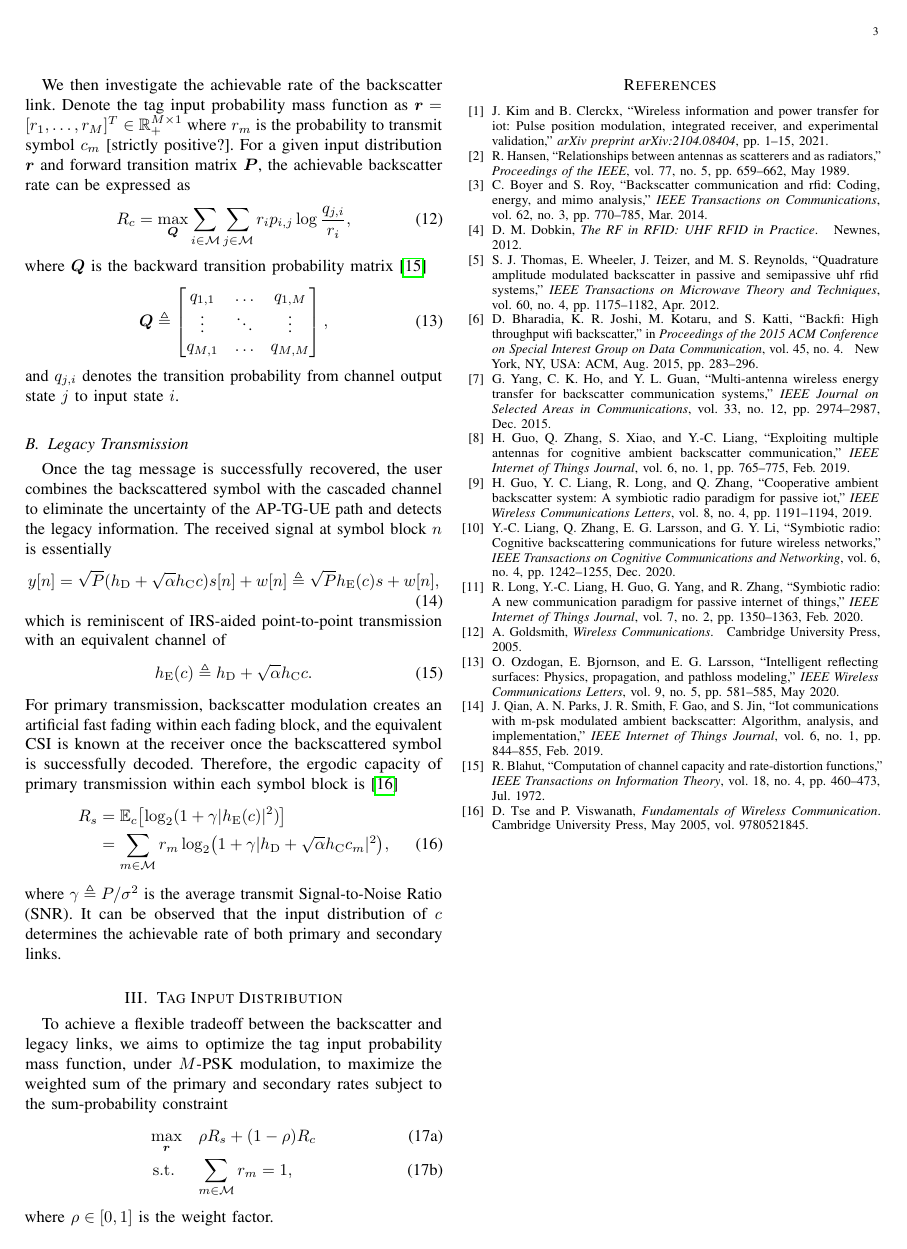
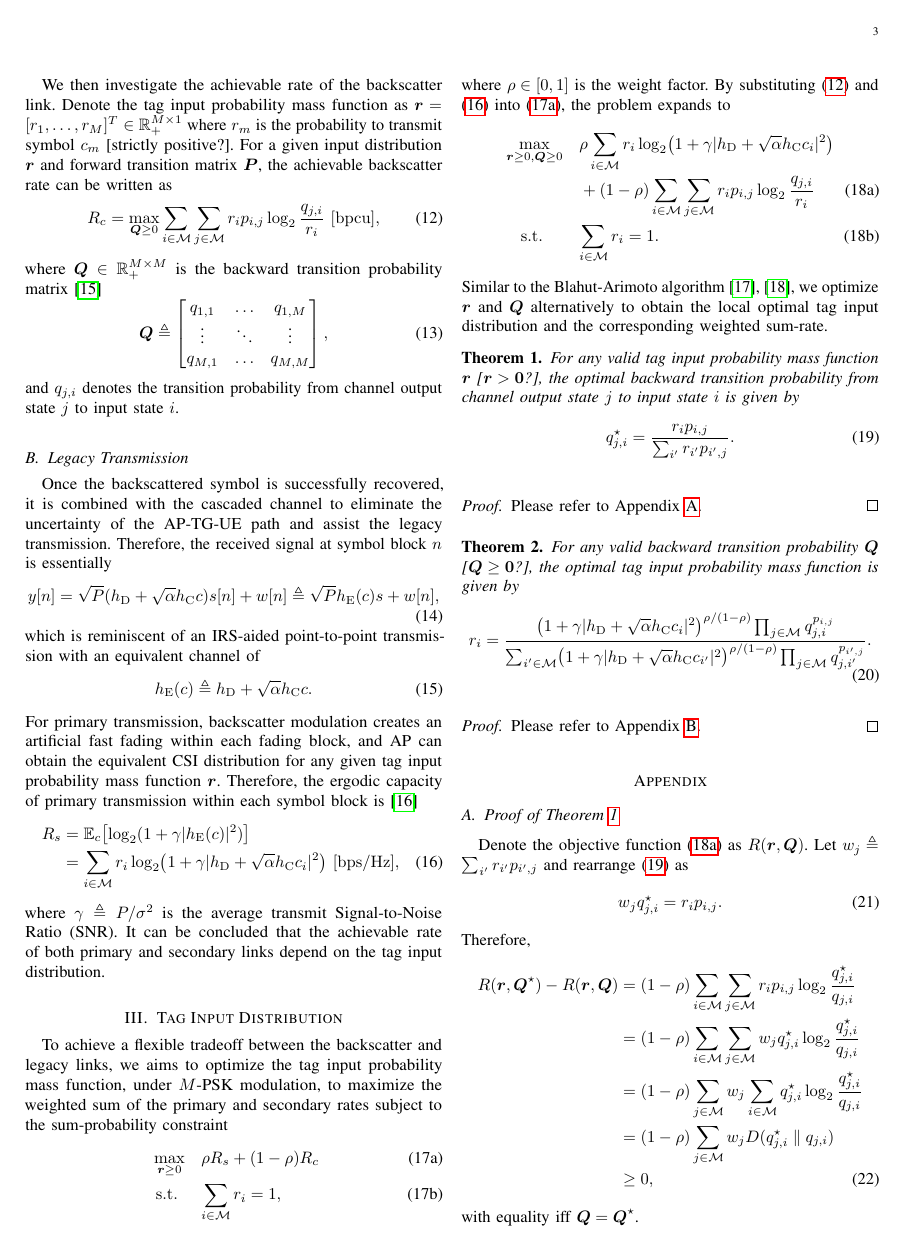
Before and after one commit to snowztail/riscatter-unifying-backscatter-communication-and-reconfigurable-intelligent-surface, a LaTeX paper (main.tex): page 3 of 3 before the commit and page 3 of 4 after it. Compiled offline with pdfLaTeX.

Commit message:
:pencil: Derive optimal backward transition probability and input distribution

```diff
--- a/main.tex
+++ b/main.tex
@@ -31,18 +31,24 @@
 \usepackage[short]{optidef}
 % \usepackage[subtle]{savetrees}
 
-
+\listfiles
 \interdisplaylinepenalty=2500
 \pgfplotsset{compat=newest}
 \usepgfplotslibrary{patchplots}
 \newtheorem{proposition}{Proposition}
 \newtheorem{remark}{Remark}
+\newtheorem{theorem}{Theorem}
 \DeclareSIUnit{\belm}{Bm}
 \DeclareSIUnit{\dBm}{\deci\belm}
 \DeclareSIUnit{\beli}{Bi}
 \DeclareSIUnit{\dBi}{\deci\beli}
 \ctikzset{american}
 \usetikzlibrary{arrows,calc,matrix,patterns,positioning}
+
+\DeclarePairedDelimiterX{\infdivx}[2]{(}{)}{%
+	#1\;\delimsize\|\;#2%
+}
+\newcommand{\infdiv}{D\infdivx}
 
 \makeatletter
 \tikzset{
@@ -229,9 +235,10 @@
 
-			We then investigate the achievable rate of the backscatter link. Denote the tag input probability mass function as $\boldsymbol{r} = [r_1,\ldots,r_M]^T \in \mathbb{R}_+^{M \times 1}$ where $r_m$ is the probability to transmit symbol $c_m$ [strictly positive?]. For a given input distribution $\boldsymbol{r}$ and forward transition matrix $\boldsymbol{P}$, the achievable backscatter rate can be expressed as
+			We then investigate the achievable rate of the backscatter link. Denote the tag input probability mass function as $\boldsymbol{r} = [r_1,\ldots,r_M]^T \in \mathbb{R}_+^{M \times 1}$ where $r_m$ is the probability to transmit symbol $c_m$ [strictly positive?]. For a given input distribution $\boldsymbol{r}$ and forward transition matrix $\boldsymbol{P}$, the achievable backscatter rate can be written as
 			\begin{equation}
-				R_c = \max_{\boldsymbol{Q}} \sum_{i \in \mathcal{M}} \sum_{j \in \mathcal{M}} r_i p_{i, j} \log \frac{q_{j, i}}{r_i},
+				R_c = \max_{\boldsymbol{Q} \ge 0} \sum_{i \in \mathcal{M}} \sum_{j \in \mathcal{M}} r_i p_{i, j} \log_2 \frac{q_{j, i}}{r_i} \ [\si{bpcu}],
+				\label{eq:secondary_rate}
 			\end{equation}
-			where $\boldsymbol{Q}$ is the backward transition probability matrix \cite{Blahut1972}
+			where $\boldsymbol{Q} \in \mathbb{R}_{+}^{M \times M}$ is the backward transition probability matrix \cite{Yeung2008}
 			\begin{equation}
 				\boldsymbol{Q} \triangleq
 				\begin{bmatrix}
@@ -244,21 +251,22 @@
 		\end{subsection}
 
 		\begin{subsection}{Legacy Transmission}
-			Once the tag message is successfully recovered, the user combines the backscattered symbol with the cascaded channel to eliminate the uncertainty of the AP-TG-UE path and detects the legacy information. The received signal at symbol block $n$ is essentially
+			Once the backscattered symbol is successfully recovered, it is combined with the cascaded channel to eliminate the uncertainty of the AP-TG-UE path and assist the legacy transmission. Therefore, the received signal at symbol block $n$ is essentially
 			\begin{equation}
 				y[n] = \sqrt{P} (h_{\mathrm{D}} + \sqrt{\alpha} h_{\mathrm{C}} c) s[n] + w[n] \triangleq \sqrt{P} h_{\mathrm{E}}(c) s + w[n],
 			\end{equation}
-			which is reminiscent of IRS-aided point-to-point transmission with an equivalent channel of
+			which is reminiscent of an IRS-aided point-to-point transmission with an equivalent channel of
 			\begin{equation}
 				h_{\mathrm{E}}(c) \triangleq h_{\mathrm{D}} + \sqrt{\alpha} h_{\mathrm{C}} c.
 			\end{equation}
-			For primary transmission, backscatter modulation creates an artificial fast fading within each fading block, and the equivalent CSI is known at the receiver once the backscattered symbol is successfully decoded. Therefore, the ergodic capacity of primary transmission within each symbol block is \cite{Tse2005}
+			For primary transmission, backscatter modulation creates an artificial fast fading within each fading block, and AP can obtain the equivalent CSI distribution for any given tag input probability mass function $\boldsymbol{r}$. Therefore, the ergodic capacity of primary transmission within each symbol block is \cite{Tse2005}
 			\begin{align}
 				R_s
 				& = \mathbb{E}_c \bigl[ \log_2 (1 + \gamma \lvert h_{\mathrm{E}}(c) \rvert^2) \bigr] \nonumber \\
-				& = \sum_{m \in \mathcal{M}} r_m \log_2 \bigl( 1 + \gamma \lvert h_{\mathrm{D}} + \sqrt{\alpha} h_{\mathrm{C}} c_m \rvert^2 \bigr),
+				& = \sum_{i \in \mathcal{M}} r_i \log_2 \bigl( 1 + \gamma \lvert h_{\mathrm{D}} + \sqrt{\alpha} h_{\mathrm{C}} c_i \rvert^2 \bigr) \ [\si{bps/Hz}],
+				\label{eq:primary_rate}
 			\end{align}
-			where $\gamma \triangleq P / \sigma^2$ is the average transmit Signal-to-Noise Ratio (SNR). It can be observed that the input distribution of $c$ determines the achievable rate of both primary and secondary links.
+			where $\gamma \triangleq P / \sigma^2$ is the average transmit Signal-to-Noise Ratio (SNR). It can be concluded that the achievable rate of both primary and secondary links depend on the tag input distribution.
 		\end{subsection}
 		\label{se:system_model}
 	\end{section}
@@ -266,8 +274,66 @@
 	\begin{section}{Tag Input Distribution}
 		To achieve a flexible tradeoff between the backscatter and legacy links, we aims to optimize the tag input probability mass function, under $M$-PSK modulation, to maximize the weighted sum of the primary and secondary rates subject to the sum-probability constraint
 		\begin{maxi!}
-			{\scriptstyle{\boldsymbol{r}}}{\rho R_s + (1 - \rho) R_c}{}{}
-			\addConstraint{\sum_{m \in \mathcal{M}} r_m}{=1,}{}
+			{\scriptstyle{\boldsymbol{r} \ge 0}}{\rho R_s + (1 - \rho) R_c}{\label{op:weighted_sum_rate}}{\label{ob:weighted_sum_rate}}
+			\addConstraint{\sum_{i \in \mathcal{M}} r_i}{=1,}{\label{co:sum_probability}}
 		\end{maxi!}
-		where $\rho \in [0, 1]$ is the weight factor.
+		where $\rho \in [0, 1]$ is the weight factor. By substituting \eqref{eq:secondary_rate} and \eqref{eq:primary_rate} into \eqref{ob:weighted_sum_rate}, the problem expands to
+		\begin{maxi!}
+			% {\scriptstyle{\boldsymbol{r} \ge 0, \boldsymbol{Q} \ge 0}}{R(\boldsymbol{r}, \boldsymbol{Q}) \triangleq \rho \sum_{i \in \mathcal{M}} r_i \log_2 \bigl( 1 + \gamma \lvert h_{\mathrm{D}} + \sqrt{\alpha} h_{\mathrm{C}} c_i \rvert^2 \bigr) \nonumber}{}{}
+			% \breakObjective{\qquad \qquad \ + (1 - \rho) \sum_{i \in \mathcal{M}} \sum_{j \in \mathcal{M}} r_i p_{i, j} \log_2 \frac{q_{j, i}}{r_i}}
+			{\scriptstyle{\boldsymbol{r} \ge 0, \boldsymbol{Q} \ge 0}}{\rho \sum_{i \in \mathcal{M}} r_i \log_2 \bigl( 1 + \gamma \lvert h_{\mathrm{D}} + \sqrt{\alpha} h_{\mathrm{C}} c_i \rvert^2 \bigr) \nonumber}{}{}
+			\breakObjective{+ (1 - \rho) \sum_{i \in \mathcal{M}} \sum_{j \in \mathcal{M}} r_i p_{i, j} \log_2 \frac{q_{j, i}}{r_i}}{\label{ob:weighted_sum_rate_expanded}}
+			\addConstraint{\sum_{i \in \mathcal{M}} r_i}{=1.}{}
+		\end{maxi!}
+		Similar to the Blahut-Arimoto algorithm \cite{Arimoto1972,Blahut1972}, we optimize $\boldsymbol{r}$ and $\boldsymbol{Q}$ alternatively to obtain the local optimal tag input distribution and the corresponding weighted sum-rate.
+		\begin{theorem}
+			For any valid tag input probability mass function $\boldsymbol{r}$ [$\boldsymbol{r} > \boldsymbol{0}$?], the optimal backward transition probability from channel output state $j$ to input state $i$ is given by
+			\begin{equation}
+				q_{j, i}^{\star} = \frac{r_i p_{i, j}}{\sum_{i'} r_{i'} p_{i', j}}.
+				\label{eq:backward_transition}
+			\end{equation}
+			\label{th:backward_transition}
+		\end{theorem}
+		\begin{proof}
+			Please refer to Appendix~\ref{ap:backward_transition}.
+		\end{proof}
+		\begin{theorem}
+			For any valid backward transition probability $\boldsymbol{Q}$ [$\boldsymbol{Q} \ge \boldsymbol{0}$?], the optimal tag input probability mass function is given by
+			\begin{equation}
+				r_i = \frac{\bigl( 1 + \gamma \lvert h_{\mathrm{D}} + \sqrt{\alpha} h_{\mathrm{C}} c_i \rvert^2 \bigr)^{\rho / (1 - \rho)} \prod_{j \in \mathcal{M}} q_{j, i}^{p_{i, j}}}{\sum_{i' \in \mathcal{M}} \bigl( 1 + \gamma \lvert h_{\mathrm{D}} + \sqrt{\alpha} h_{\mathrm{C}} c_{i'} \rvert^2 \bigr)^{\rho / (1 - \rho)} \prod_{j \in \mathcal{M}} q_{j, i'}^{p_{i', j}}}.
+				\label{eq:input_distribution}
+			\end{equation}
+			\label{th:input_distribution}
+		\end{theorem}
+		\begin{proof}
+			Please refer to Appendix~\ref{ap:input_distribution}.
+		\end{proof}
+
 	\end{section}
+
+
+	\begin{appendix}
+		\begin{subsection}{Proof of Theorem~\ref{th:backward_transition}}
+			Denote the objective function \eqref{ob:weighted_sum_rate_expanded} as $R(\boldsymbol{r}, \boldsymbol{Q})$. Let $w_j \triangleq \sum_{i'} r_{i'} p_{i', j}$ and rearrange \eqref{eq:backward_transition} as
+			\begin{equation}
+				w_j q_{j, i}^{\star} = r_i p_{i, j}.
+			\end{equation}
+			Therefore,
+			\begin{align}
+				R(\boldsymbol{r}, \boldsymbol{Q}^{\star}) - R(\boldsymbol{r}, \boldsymbol{Q})
+				& = (1 - \rho) \sum_{i \in \mathcal{M}} \sum_{j \in \mathcal{M}} r_i p_{i, j} \log_2 \frac{q_{j, i}^{\star}}{q_{j, i}} \nonumber \\
+				& = (1 - \rho) \sum_{i \in \mathcal{M}} \sum_{j \in \mathcal{M}} w_j q_{j, i}^{\star} \log_2 \frac{q_{j, i}^{\star}}{q_{j, i}} \nonumber \\
+				& = (1 - \rho) \sum_{j \in \mathcal{M}} w_j \sum_{i \in \mathcal{M}} q_{j, i}^{\star} \log_2 \frac{q_{j, i}^{\star}}{q_{j, i}} \nonumber \\
+				& = (1 - \rho) \sum_{j \in \mathcal{M}} w_j \infdiv{q_{j, i}^{\star}}{q_{j, i}} \nonumber \\
+				& \ge 0,
+			\end{align}
+			with equality iff $\boldsymbol{Q} = \boldsymbol{Q}^{\star}$.
+			\label{ap:backward_transition}
+		\end{subsection}
+		\begin{subsection}{Proof of Theorem~\ref{th:input_distribution}}
+			We employ the method of Lagrange multipliers, temporally ignore the constraint $\boldsymbol{r} \ge 0$, and assume all logarithms are of base $e$. Define the Lagrangian function as
+			\begin{align}
+				J
+				& = \rho \sum_{i \in \mathcal{M}} r_i \log \bigl( 1 + \gamma \lvert h_{\mathrm{D}} + \sqrt{\alpha} h_{\mathrm{C}} c_i \rvert^2 \bigr) \nonumber \\
+				& \quad + (1 - \rho) \sum_{i \in \mathcal{M}} \sum_{j \in \mathcal{M}} r_i p_{i, j} \log \frac{q_{j, i}}{r_i} + \lambda \left( 1 - \sum_{i \in \mathcal{M}} r_i \right),
+			\end{align}
```
Also changed, not shown: main.pdf, main.tex (20 more changed lines).
